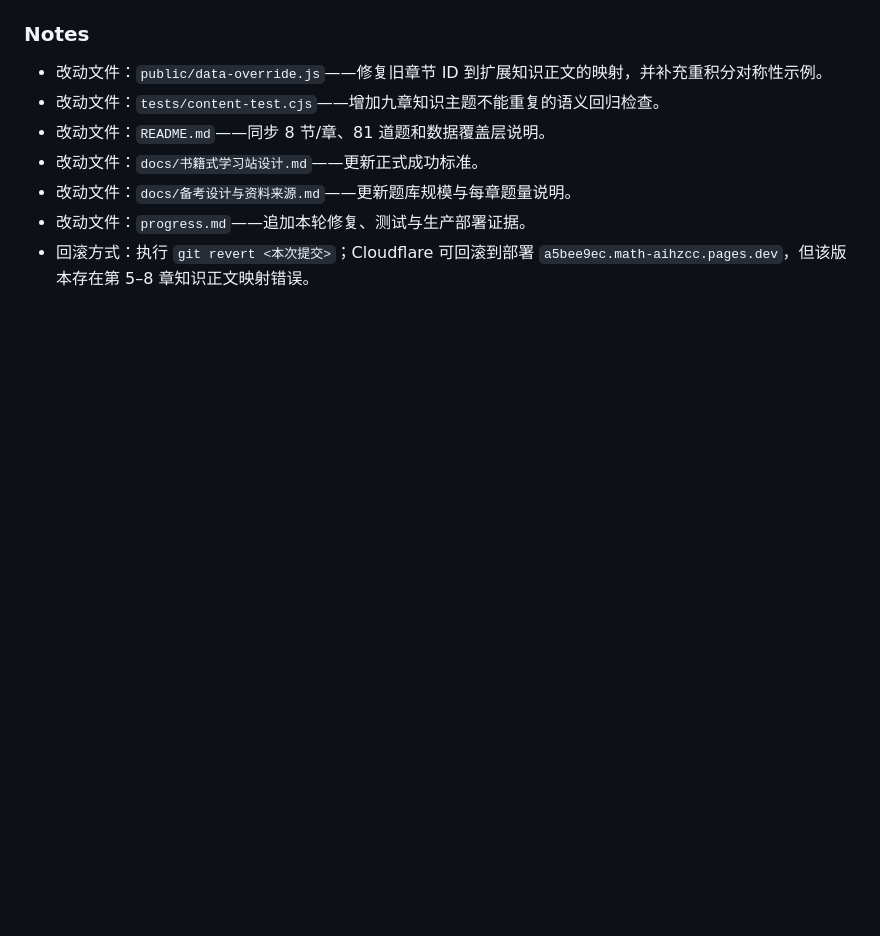
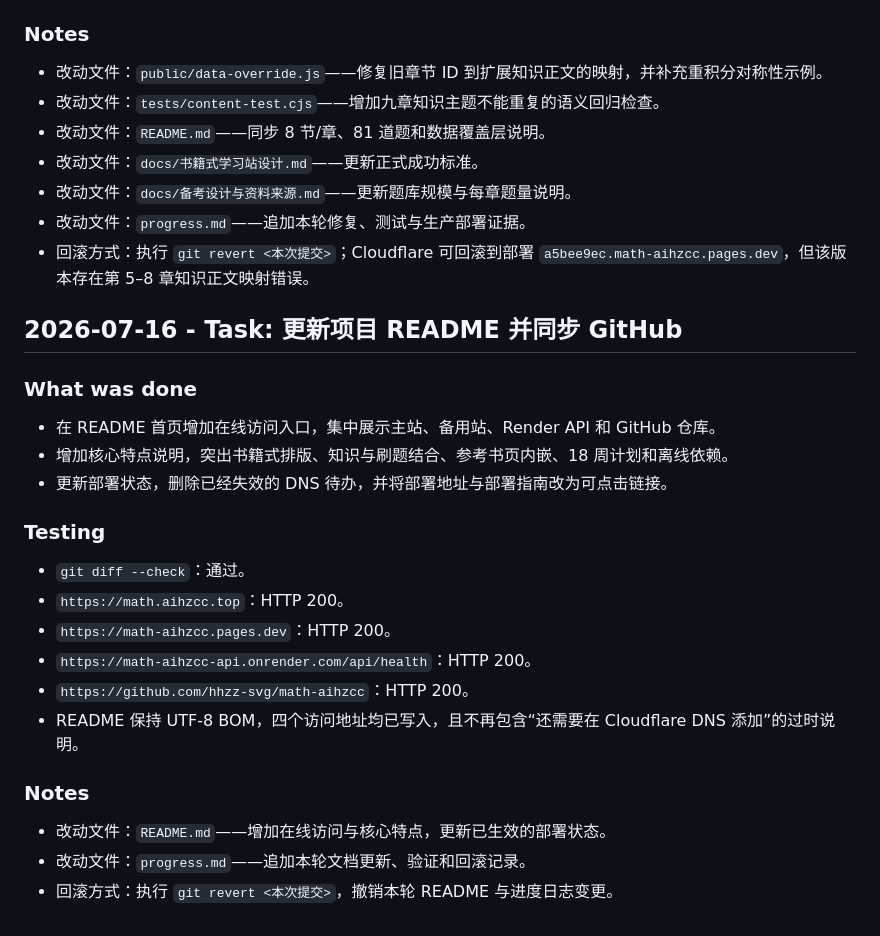
Before and after one commit to hhzz-svg/math-aihzcc, a Markdown page: progress.md, the part around the change. GitHub-like rendering; blank space fills up the shorter version.

```diff
--- a/progress.md
+++ b/progress.md
@@ -169,3 +169,26 @@
 - 改动文件：`docs/备考设计与资料来源.md`——更新题库规模与每章题量说明。
 - 改动文件：`progress.md`——追加本轮修复、测试与生产部署证据。
 - 回滚方式：执行 `git revert <本次提交>`；Cloudflare 可回滚到部署 `a5bee9ec.math-aihzcc.pages.dev`，但该版本存在第 5–8 章知识正文映射错误。
+
+## 2026-07-16 - Task: 更新项目 README 并同步 GitHub
+
+### What was done
+
+- 在 README 首页增加在线访问入口，集中展示主站、备用站、Render API 和 GitHub 仓库。
+- 增加核心特点说明，突出书籍式排版、知识与刷题结合、参考书页内嵌、18 周计划和离线依赖。
+- 更新部署状态，删除已经失效的 DNS 待办，并将部署地址与部署指南改为可点击链接。
+
+### Testing
+
+- `git diff --check`：通过。
+- `https://math.aihzcc.top`：HTTP 200。
+- `https://math-aihzcc.pages.dev`：HTTP 200。
+- `https://math-aihzcc-api.onrender.com/api/health`：HTTP 200。
+- `https://github.com/hhzz-svg/math-aihzcc`：HTTP 200。
+- README 保持 UTF-8 BOM，四个访问地址均已写入，且不再包含“还需要在 Cloudflare DNS 添加”的过时说明。
+
+### Notes
+
+- 改动文件：`README.md`——增加在线访问与核心特点，更新已生效的部署状态。
+- 改动文件：`progress.md`——追加本轮文档更新、验证和回滚记录。
+- 回滚方式：执行 `git revert <本次提交>`，撤销本轮 README 与进度日志变更。
```
Also changed, not shown: README.md (+23 -5 lines).
